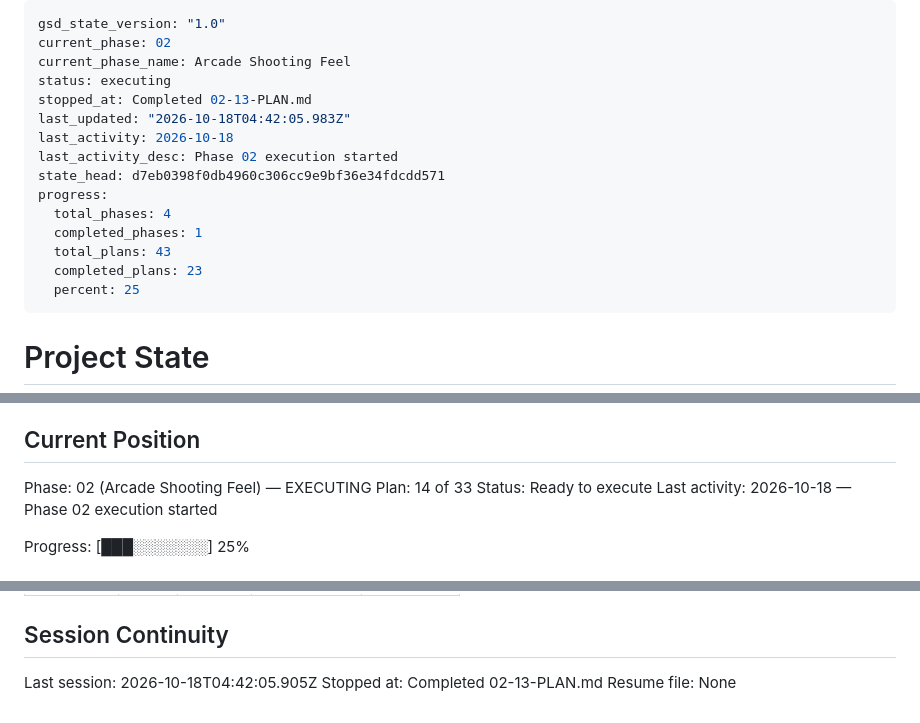
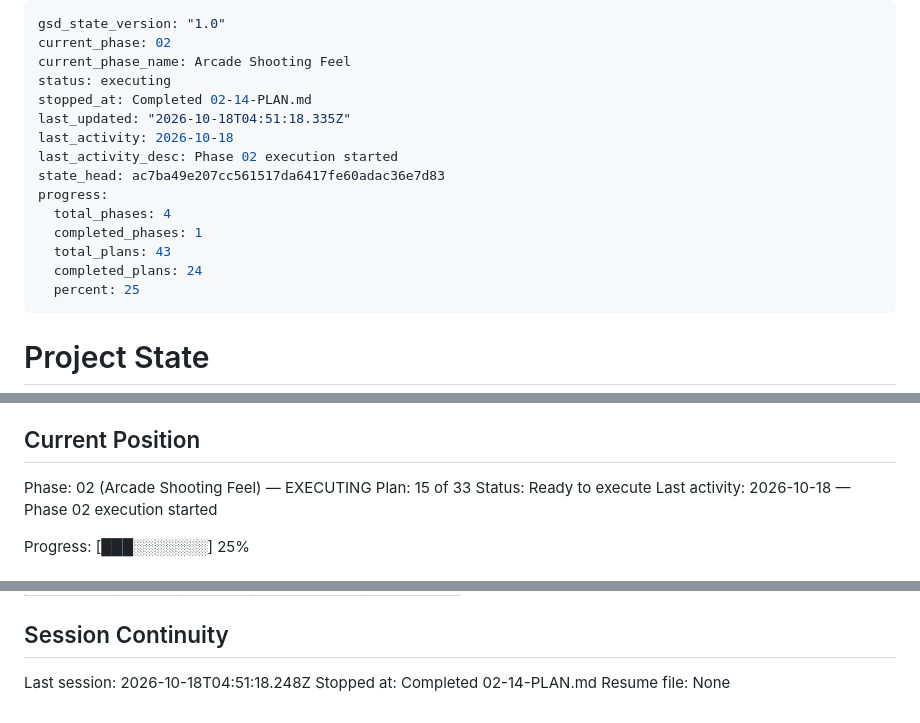
Before and after one commit to rguillon/Stratoburst, a Markdown page: .planning/STATE.md, 3 parts joined by grey strips. GitHub-like rendering.

Commit message:
docs(02-14): update state and roadmap for scorch marks plan

```diff
--- a/.planning/STATE.md
+++ b/.planning/STATE.md
@@ -3,16 +3,16 @@ gsd_state_version: "1.0"
 current_phase: 02
 current_phase_name: Arcade Shooting Feel
 status: executing
-stopped_at: Completed 02-13-PLAN.md
-last_updated: "2026-10-18T04:42:05.983Z"
+stopped_at: Completed 02-14-PLAN.md
+last_updated: "2026-10-18T04:51:18.335Z"
 last_activity: 2026-10-18
 last_activity_desc: Phase 02 execution started
-state_head: d7eb0398f0db4960c306cc9e9bf36e34fdcdd571
+state_head: ac7ba49e207cc561517da6417fe60adac36e7d83
 progress:
   total_phases: 4
   completed_phases: 1
   total_plans: 43
-  completed_plans: 23
+  completed_plans: 24
   percent: 25
 ---
 
@@ -28,7 +28,7 @@ See: .planning/PROJECT.md (updated 2026-10-17)
 ## Current Position
 
 Phase: 02 (Arcade Shooting Feel) — EXECUTING
-Plan: 14 of 33
+Plan: 15 of 33
 Status: Ready to execute
 Last activity: 2026-10-18 — Phase 02 execution started
 
@@ -155,6 +158,6 @@ Items acknowledged and deferred at milestone close, most recent first:
 
 ## Session Continuity
 
-Last session: 2026-10-18T04:42:05.905Z
-Stopped at: Completed 02-13-PLAN.md
+Last session: 2026-10-18T04:51:18.248Z
+Stopped at: Completed 02-14-PLAN.md
 Resume file: None
```
Also changed, not shown: other parts of .planning/STATE.md (+3 -0 lines), .planning/REQUIREMENTS.md (+4 -4 lines), .planning/ROADMAP.md (+3 -3 lines).
